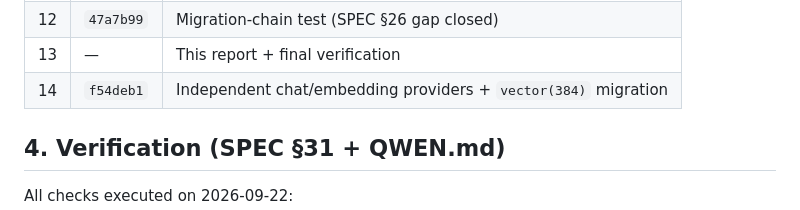
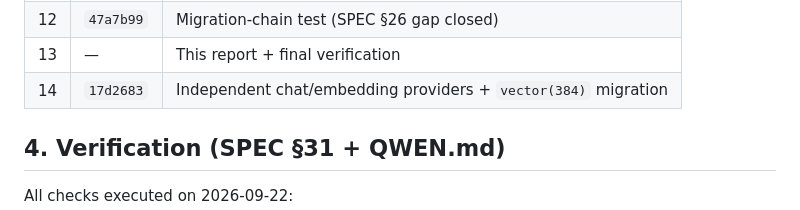
Before and after one commit to LedyBacer/telegram-assistant, a Markdown page: REPORT.md, the part around the change. Rendered like a GitHub page.

Commit message:
docs: record milestone 14 commit hash in final report
Co-authored-by: Qwen-Coder <qwen-coder@alibabacloud.com>

```diff
--- a/REPORT.md
+++ b/REPORT.md
@@ -94,7 +94,7 @@ FastAPI 0.141.1, SQLAlchemy 2.0.54, asyncpg, Alembic 1.20.0, Pydantic
 | 11 | `5f52c77` | Mini App initData auth + /api/v1 |
 | 12 | `47a7b99` | Migration-chain test (SPEC §26 gap closed) |
 | 13 | — | This report + final verification |
-| 14 | `f54deb1` | Independent chat/embedding providers + `vector(384)` migration |
+| 14 | `17d2683` | Independent chat/embedding providers + `vector(384)` migration |
 
 ## 4. Verification (SPEC §31 + QWEN.md)
 
```
